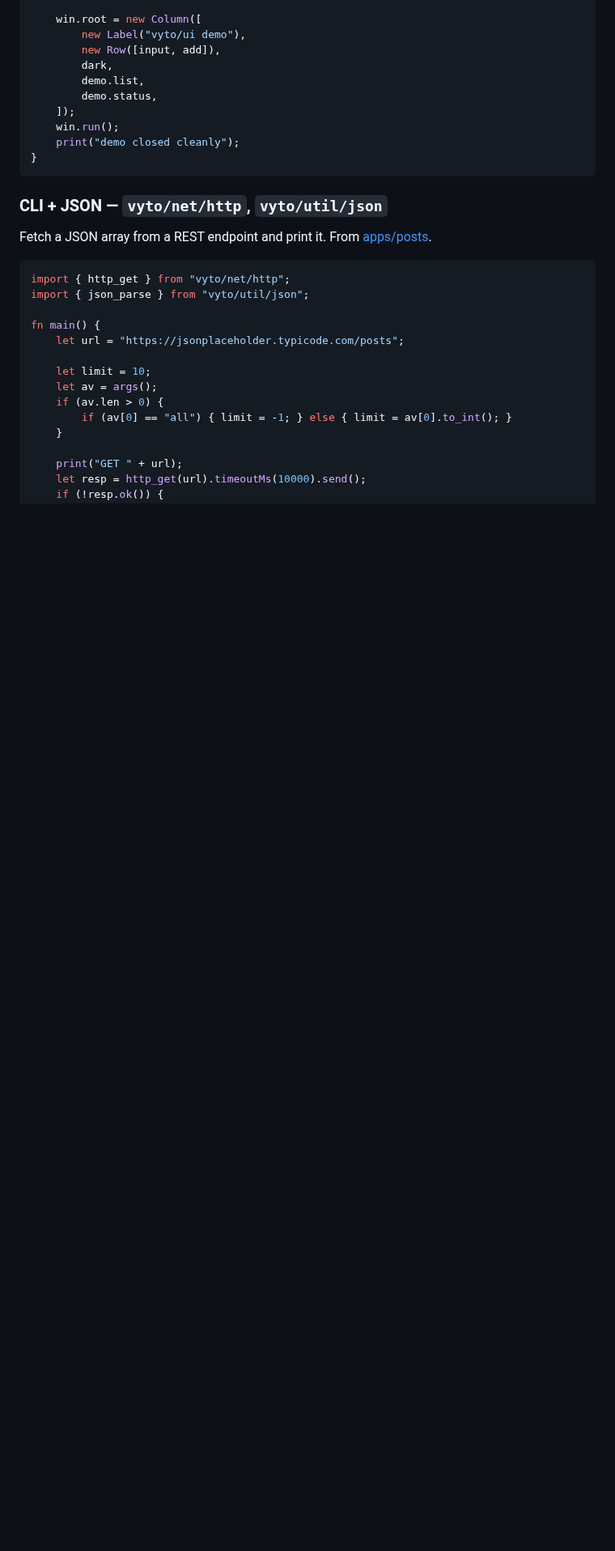
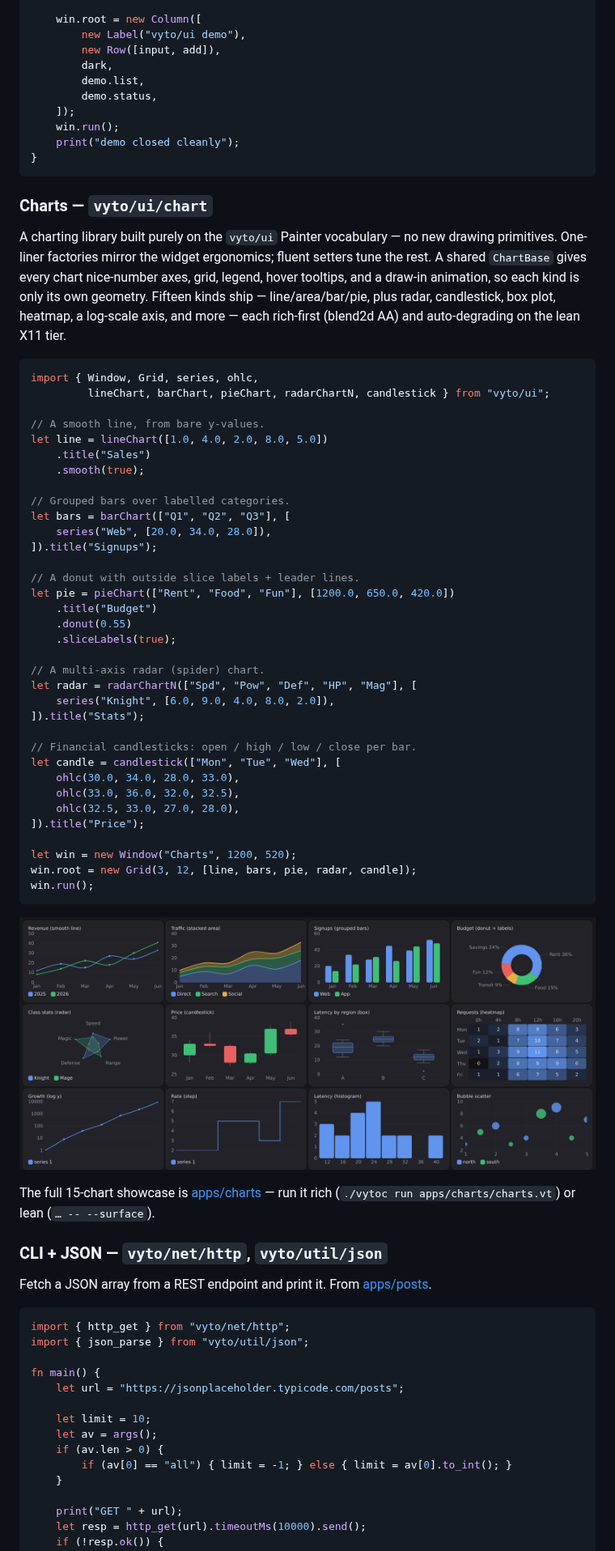
Before and after one commit to vytolang/vyto, a Markdown page: README.md, the part around the change. Shown at 81% size. Rendered like a GitHub page; pictures changed too: docs/images/charts.png (added); blank space fills up the shorter version.

Commit message:
docs(readme): showcase the vyto/ui charting library
Add a Charts section to the "In four snippets" tour: a short intro, a
readable factory example (line/bar/donut+labels/radar/candlestick), and a
screenshot of the full 15-chart showcase rendered on the rich (blend2d) tier.

````diff
--- a/README.md
+++ b/README.md
@@ -236,6 +236,58 @@ fn main() {
     print("demo closed cleanly");
 }
 ```
+
+### Charts — `vyto/ui/chart`
+
+A charting library built purely on the `vyto/ui` Painter vocabulary — no new
+drawing primitives. One-liner factories mirror the widget ergonomics; fluent
+setters tune the rest. A shared `ChartBase` gives every chart nice-number axes,
+grid, legend, hover tooltips, and a draw-in animation, so each kind is only its
+own geometry. Fifteen kinds ship — line/area/bar/pie, plus radar, candlestick,
+box plot, heatmap, a log-scale axis, and more — each rich-first (blend2d AA) and
+auto-degrading on the lean X11 tier.
+
+```js
+import { Window, Grid, series, ohlc,
+         lineChart, barChart, pieChart, radarChartN, candlestick } from "vyto/ui";
+
+// A smooth line, from bare y-values.
+let line = lineChart([1.0, 4.0, 2.0, 8.0, 5.0])
+    .title("Sales")
+    .smooth(true);
+
+// Grouped bars over labelled categories.
+let bars = barChart(["Q1", "Q2", "Q3"], [
+    series("Web", [20.0, 34.0, 28.0]),
+]).title("Signups");
+
+// A donut with outside slice labels + leader lines.
+let pie = pieChart(["Rent", "Food", "Fun"], [1200.0, 650.0, 420.0])
+    .title("Budget")
+    .donut(0.55)
+    .sliceLabels(true);
+
+// A multi-axis radar (spider) chart.
+let radar = radarChartN(["Spd", "Pow", "Def", "HP", "Mag"], [
+    series("Knight", [6.0, 9.0, 4.0, 8.0, 2.0]),
+]).title("Stats");
+
+// Financial candlesticks: open / high / low / close per bar.
+let candle = candlestick(["Mon", "Tue", "Wed"], [
+    ohlc(30.0, 34.0, 28.0, 33.0),
+    ohlc(33.0, 36.0, 32.0, 32.5),
+    ohlc(32.5, 33.0, 27.0, 28.0),
+]).title("Price");
+
+let win = new Window("Charts", 1200, 520);
+win.root = new Grid(3, 12, [line, bars, pie, radar, candle]);
+win.run();
+```
+
+![vyto/ui charts](docs/images/charts.png)
+
+The full 15-chart showcase is [apps/charts](apps/charts/charts.vt) — run it rich
+(`./vytoc run apps/charts/charts.vt`) or lean (`… -- --surface`).
 
 ### CLI + JSON — `vyto/net/http`, `vyto/util/json`
 
````
Also changed, not shown: 1 other file.
